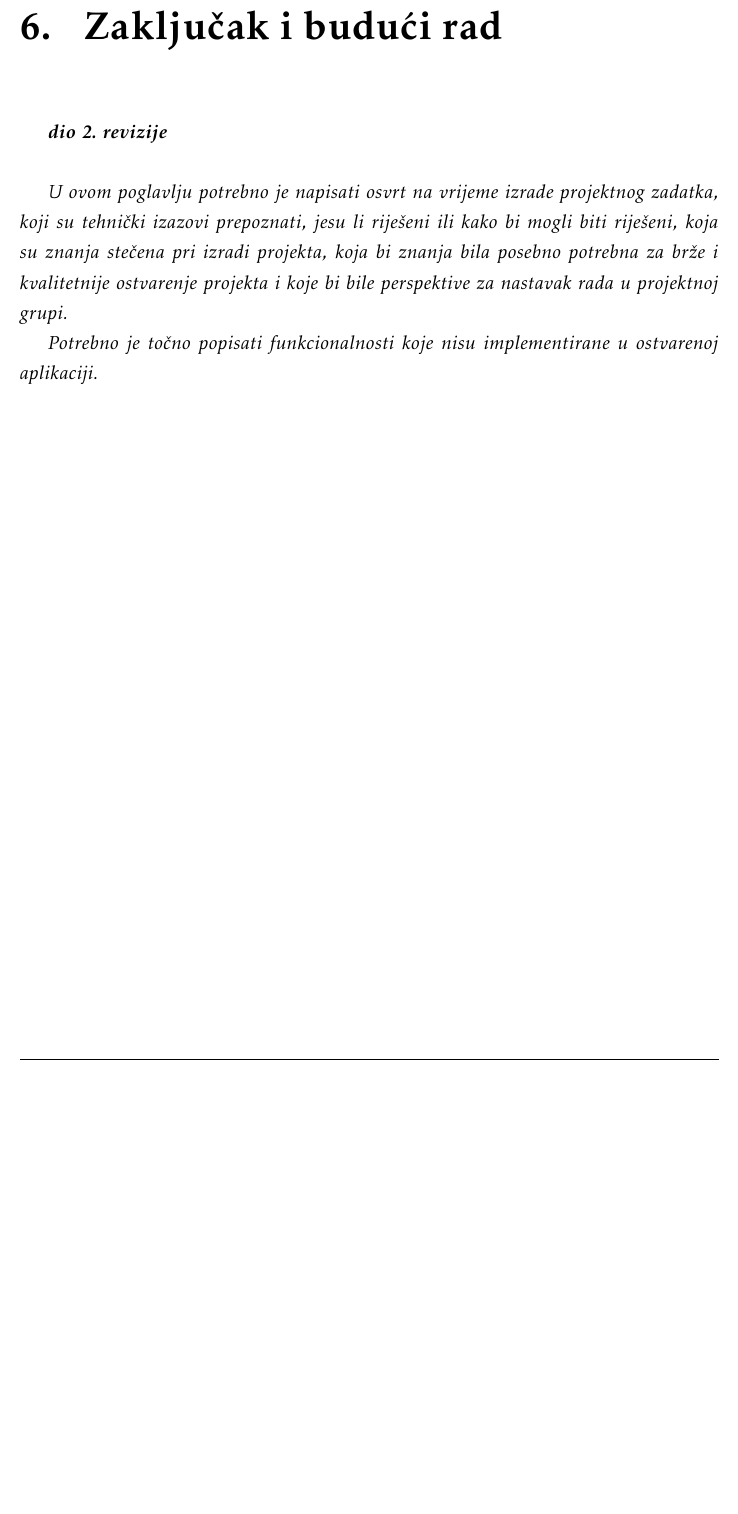
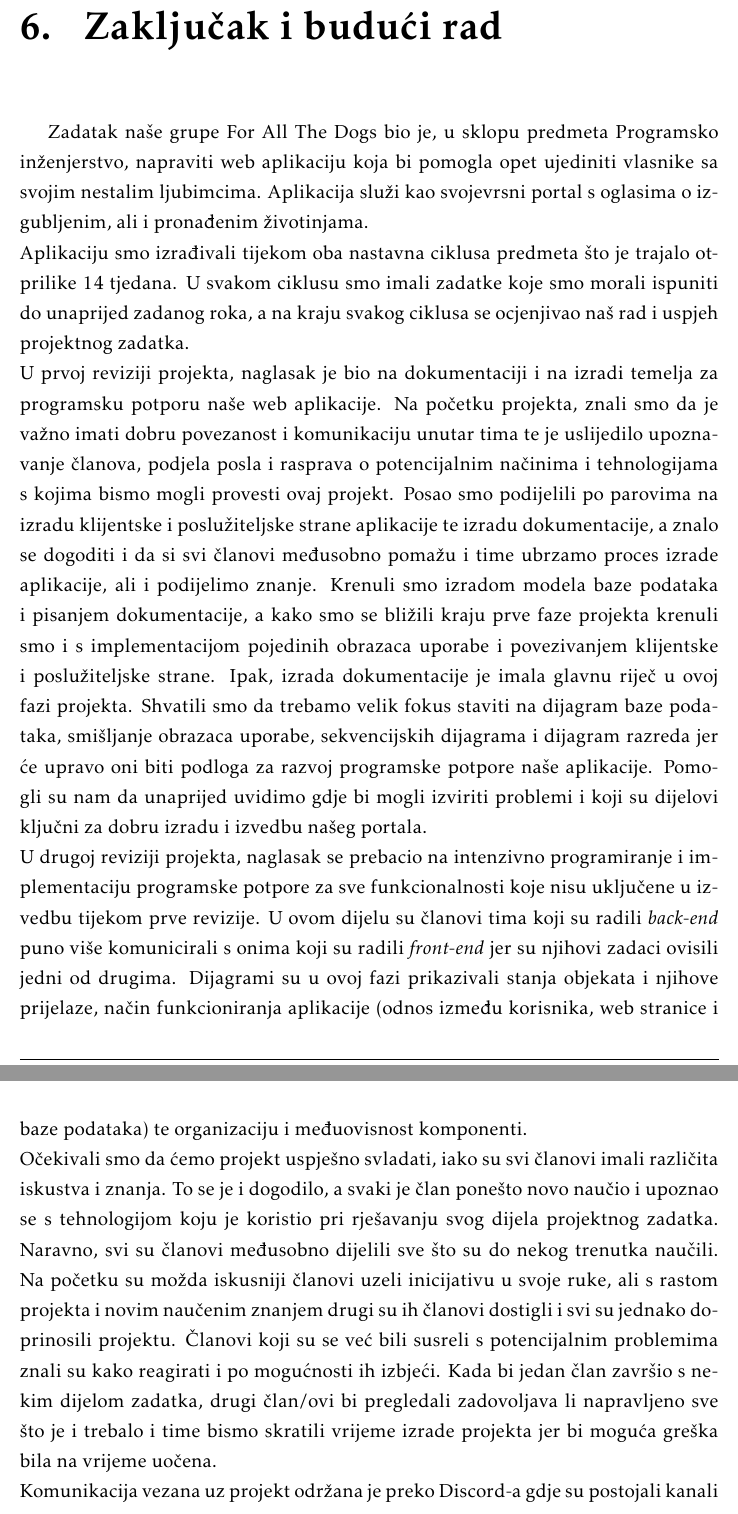
Before and after one commit to Ljubimci-Grupa-1/ForAllTheDogs, a LaTeX document (dokumentacija/PROGI_ProjektnaDokumentacija.tex, which reads dokumentacija/Zakljucak.tex): part of page 44 of 50 before the commit and two parts of pages 44 and 45 of 51 after it, the two joined at a grey line, cut so that both start at the same text, the shorter picture padded with empty space. Compiled offline with pdfLaTeX.

Commit message:
Dodan zakljucak

```diff
--- a/dokumentacija/Zakljucak.tex
+++ b/dokumentacija/Zakljucak.tex
@@ -1,9 +1,11 @@
 \chapter{Zaključak i budući rad}
 
-		\textbf{\textit{dio 2. revizije}}\\
-
-		 \textit{U ovom poglavlju potrebno je napisati osvrt na vrijeme izrade projektnog zadatka, koji su tehnički izazovi prepoznati, jesu li riješeni ili kako bi mogli biti riješeni, koja su znanja stečena pri izradi projekta, koja bi znanja bila posebno potrebna za brže i kvalitetnije ostvarenje projekta i koje bi bile perspektive za nastavak rada u projektnoj grupi.}
-
-		 \textit{Potrebno je točno popisati funkcionalnosti koje nisu implementirane u ostvarenoj aplikaciji.}
+		Zadatak naše grupe For All The Dogs bio je, u sklopu predmeta Programsko inženjerstvo, napraviti web aplikaciju koja bi pomogla opet ujediniti vlasnike sa svojim nestalim ljubimcima. Aplikacija služi kao svojevrsni portal s oglasima o izgubljenim, ali i pronađenim životinjama.\\
+		Aplikaciju smo izrađivali tijekom oba nastavna ciklusa predmeta što je trajalo otprilike 14 tjedana. U svakom ciklusu smo imali zadatke koje smo morali ispuniti do unaprijed zadanog roka, a na kraju svakog ciklusa se ocjenjivao naš rad i uspjeh projektnog zadatka.\\
+		U prvoj reviziji projekta, naglasak je bio na dokumentaciji i na izradi temelja za programsku potporu naše web aplikacije. Na početku projekta, znali smo da je važno imati dobru povezanost i komunikaciju unutar tima te je uslijedilo upoznavanje članova, podjela posla i rasprava o potencijalnim načinima i tehnologijama s kojima bismo mogli provesti ovaj projekt. Posao smo podijelili po parovima na izradu klijentske i poslužiteljske strane aplikacije te izradu dokumentacije, a znalo se dogoditi i da si svi članovi međusobno pomažu i time ubrzamo proces izrade aplikacije, ali i podijelimo znanje. Krenuli smo izradom modela baze podataka i pisanjem dokumentacije, a kako smo se bližili kraju prve faze projekta krenuli smo i s implementacijom pojedinih obrazaca uporabe i povezivanjem klijentske i poslužiteljske strane. Ipak, izrada dokumentacije je imala glavnu riječ u ovoj fazi projekta. Shvatili smo da trebamo velik fokus staviti na dijagram baze podataka, smišljanje obrazaca uporabe, sekvencijskih dijagrama i dijagram razreda jer će upravo oni biti podloga za razvoj programske potpore naše aplikacije. Pomogli su nam da unaprijed uvidimo gdje bi mogli izviriti problemi i koji su dijelovi ključni za dobru izradu i izvedbu našeg portala.\\
+		U drugoj reviziji projekta, naglasak se prebacio na intenzivno programiranje i implementaciju programske potpore za sve funkcionalnosti koje nisu uključene u izvedbu tijekom prve revizije. U ovom dijelu su članovi tima koji su radili \textit{back-end} puno više komunicirali s onima koji su radili \textit{front-end} jer su njihovi zadaci ovisili jedni od drugima. Dijagrami su u ovoj fazi prikazivali stanja objekata i njihove prijelaze, način funkcioniranja aplikacije (odnos između korisnika, web stranice i baze podataka) te organizaciju i međuovisnost komponenti.\\
+		Očekivali smo da ćemo projekt uspješno svladati, iako su svi članovi imali različita iskustva i znanja. To se je i dogodilo, a svaki je član ponešto novo naučio i upoznao se s tehnologijom koju je koristio pri rješavanju svog dijela projektnog zadatka. Naravno, svi su članovi međusobno dijelili sve što su do nekog trenutka naučili. Na početku su možda iskusniji članovi uzeli inicijativu u svoje ruke, ali s rastom projekta i novim naučenim znanjem drugi su ih članovi dostigli i svi su jednako doprinosili projektu. Članovi koji su se već bili susreli s potencijalnim problemima znali su kako reagirati i po mogućnosti ih izbjeći. Kada bi jedan član završio s nekim dijelom zadatka, drugi član/ovi bi pregledali zadovoljava li napravljeno sve što je i trebalo i time bismo skratili vrijeme izrade projekta jer bi moguća greška bila na vrijeme uočena.\\
+		Komunikacija vezana uz projekt održana je preko Discord-a gdje su postojali kanali za različite dijelove projekta. Najčešće smo komunicirali preko poruka, a sastanci su se odvijali uživo i preko video-poziva. \\
+		Sudjelovanjem u ovom projektu svi su članovi nešto novo naučili, čak i oni koji su imali nešto više znanja od drugih. Možemo reći da se svi ponešto odvažnije osjećamo po pitanju ovakvog tipa projektnog zadatka. Na kraju projekta smo shvatili što se sve od nas očekuje pri izradi web aplikacije te kako sve zahtjeve implementirati i povezati tako da sustav bude samoodrživ. Također smo shvatili da svaki član mora dati sve od sebe za dio zadatka kojeg radi, proučiti literaturu i istražiti nešto novo kako bismo probali izbjeći zaostatke i imali kontinuirani rast i razvoj web aplikacije.
 
 		\eject
```
